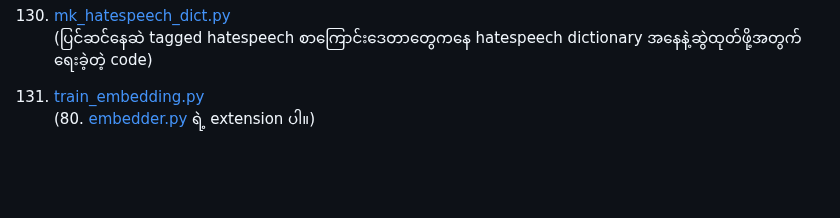
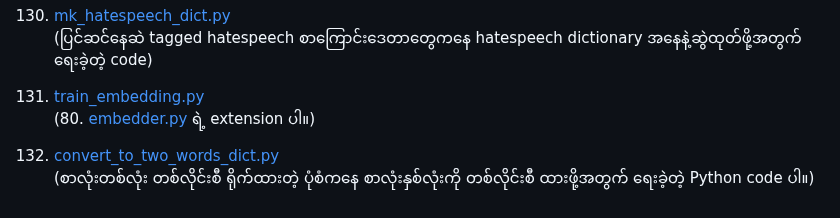
Before and after one commit to ye-kyaw-thu/tools, a Markdown page: python/README.md, the part around the change. Drawn GitHub-style; blank space fills up the shorter version.

```diff
--- a/python/README.md
+++ b/python/README.md
@@ -395,3 +395,6 @@
 
 131. [train_embedding.py](https://github.com/ye-kyaw-thu/tools/blob/master/python/train_embedding.py)
 (80.  [embedder.py](https://github.com/ye-kyaw-thu/tools/blob/master/python/embedder.py) ရဲ့ extension ပါ။)
+
+132. [convert_to_two_words_dict.py](https://github.com/ye-kyaw-thu/tools/blob/master/python/convert_to_two_words_dict.py)
+(စာလုံးတစ်လုံး တစ်လိုင်းစီ ရိုက်ထားတဲ့ ပုံစံကနေ စာလုံးနှစ်လုံးကို တစ်လိုင်းစီ ထားဖို့အတွက် ရေးခဲ့တဲ့ Python code ပါ။)
```
